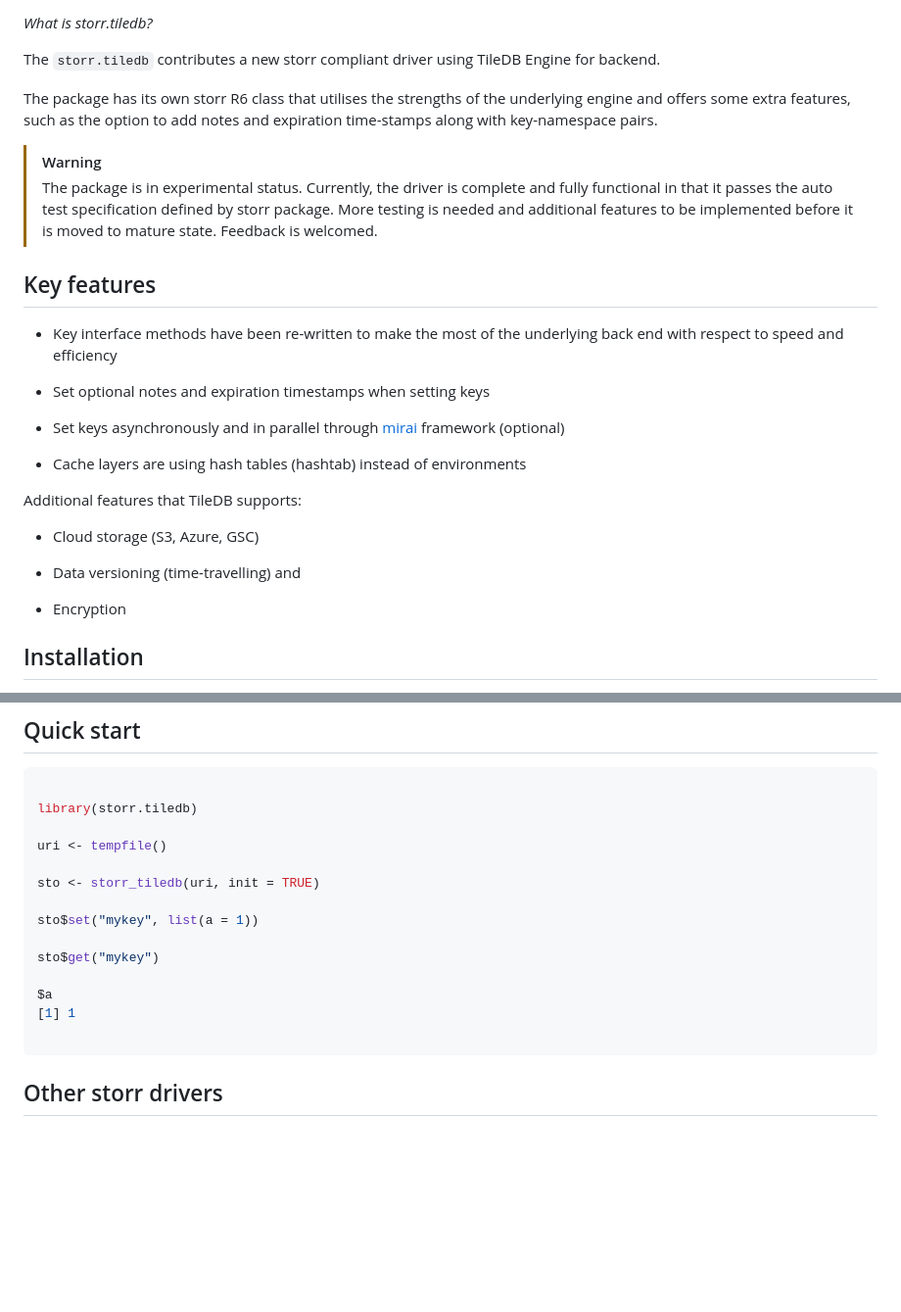
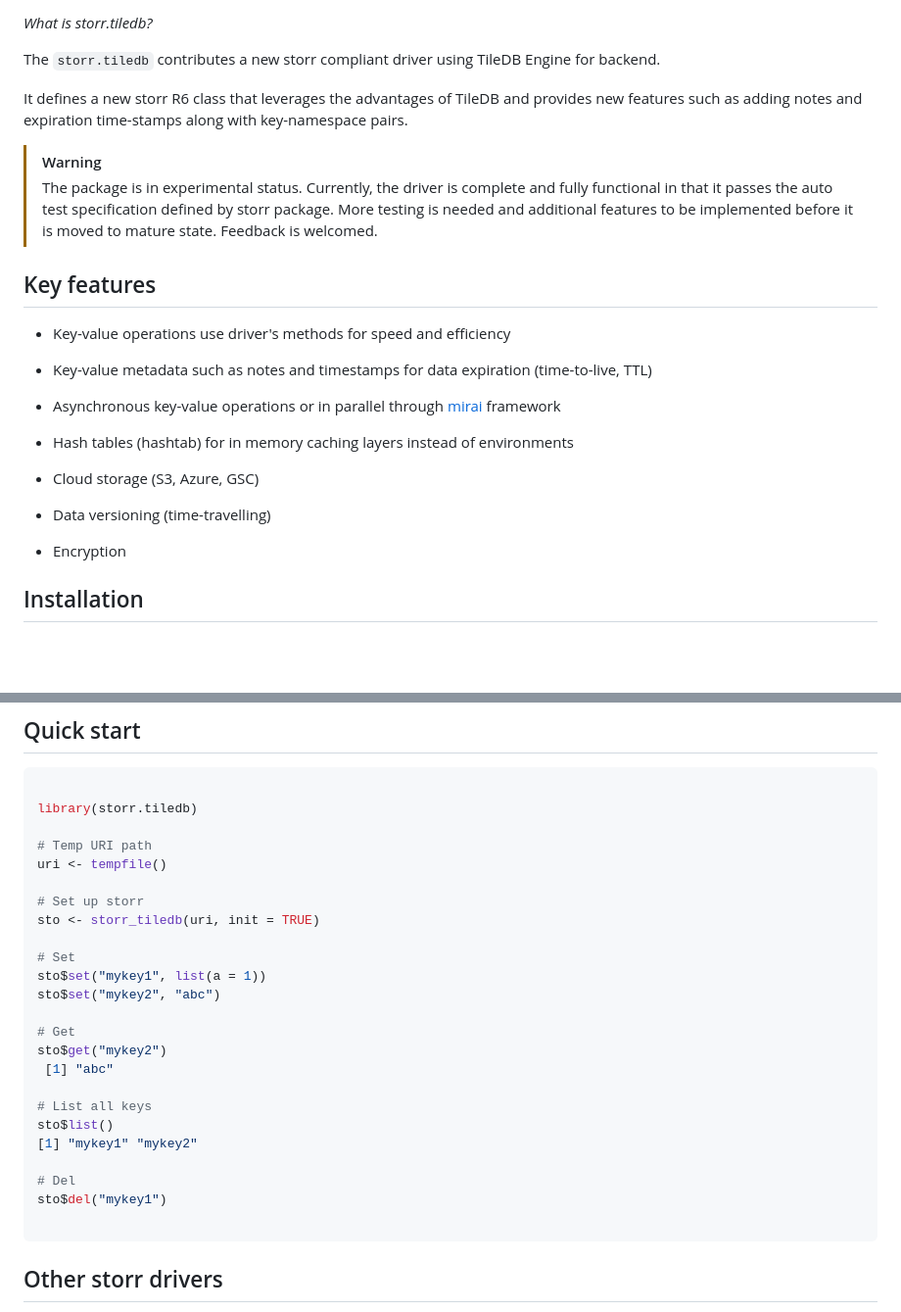
Before and after one commit to cgiachalis/storr.tiledb, a Markdown page: README.md, 2 parts joined by grey strips. Shown at 98% size. Drawn GitHub-style; blank space fills up the shorter version.

````diff
--- a/README.md
+++ b/README.md
@@ -24,9 +24,8 @@ written by [Rich FitzJohn](https://github.com/richfitz).
 
 The `storr.tiledb` contributes a new storr compliant driver using TileDB Engine for backend.
 
-The package has its own storr R6 class that utilises the strengths of the underlying
-engine and offers some extra features, such as the option to add notes and expiration
-time-stamps along with key-namespace pairs.
+It defines a new storr R6 class that leverages the advantages of TileDB and provides new features
+such as adding notes and expiration time-stamps along with key-namespace pairs.
 
 > [!WARNING]
 > The package is in experimental status. Currently, the driver is complete and
@@ -37,21 +36,18 @@ time-stamps along with key-namespace pairs.
 
 ## Key features
 
- - Key interface methods have been re-written to make the most of the underlying
- back end with respect to speed and efficiency
+ - Key-value operations use driver's methods for speed and efficiency
 
- - Set optional notes and expiration timestamps when setting keys
+ - Key-value metadata such as notes and timestamps for data expiration (time-to-live, TTL)
 
- - Set keys asynchronously and in parallel through [mirai](https://cran.rstudio.com/web/packages/mirai/)
- framework (optional)
+ - Asynchronous key-value operations or in parallel through [mirai](https://cran.rstudio.com/web/packages/mirai/)
+ framework
 
- - Cache layers are using hash tables (hashtab) instead of environments
-
-Additional features that TileDB supports:
+ - Hash tables (hashtab)  for in memory caching layers instead of environments
 
  - Cloud storage (S3, Azure, GSC)
 
- - Data versioning (time-travelling) and
+ - Data versioning (time-travelling)
 
  - Encryption
 
@@ -73,16 +69,26 @@ remotes::install_github("cgiachalis/storr.tiledb")
 
 library(storr.tiledb)
 
+# Temp URI path
 uri <- tempfile()
 
+# Set up storr
 sto <- storr_tiledb(uri, init = TRUE)
 
-sto$set("mykey", list(a = 1))
+# Set
+sto$set("mykey1", list(a = 1))
+sto$set("mykey2", "abc")
 
-sto$get("mykey")
+# Get
+sto$get("mykey2")
+ [1] "abc"
 
-$a
-[1] 1
+# List all keys
+sto$list()
+[1] "mykey1" "mykey2"
+
+# Del
+sto$del("mykey1")
 
 ```
 
````
